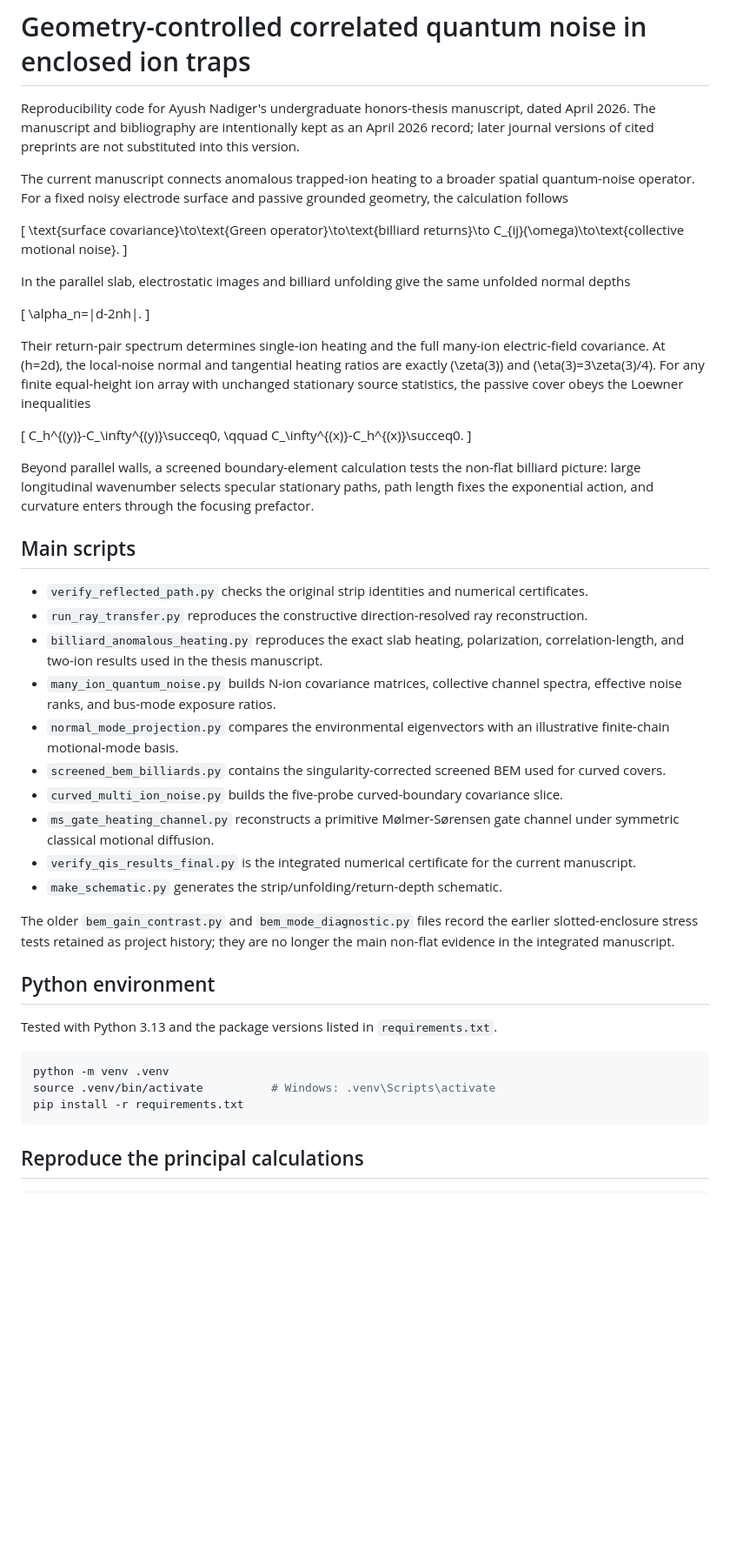
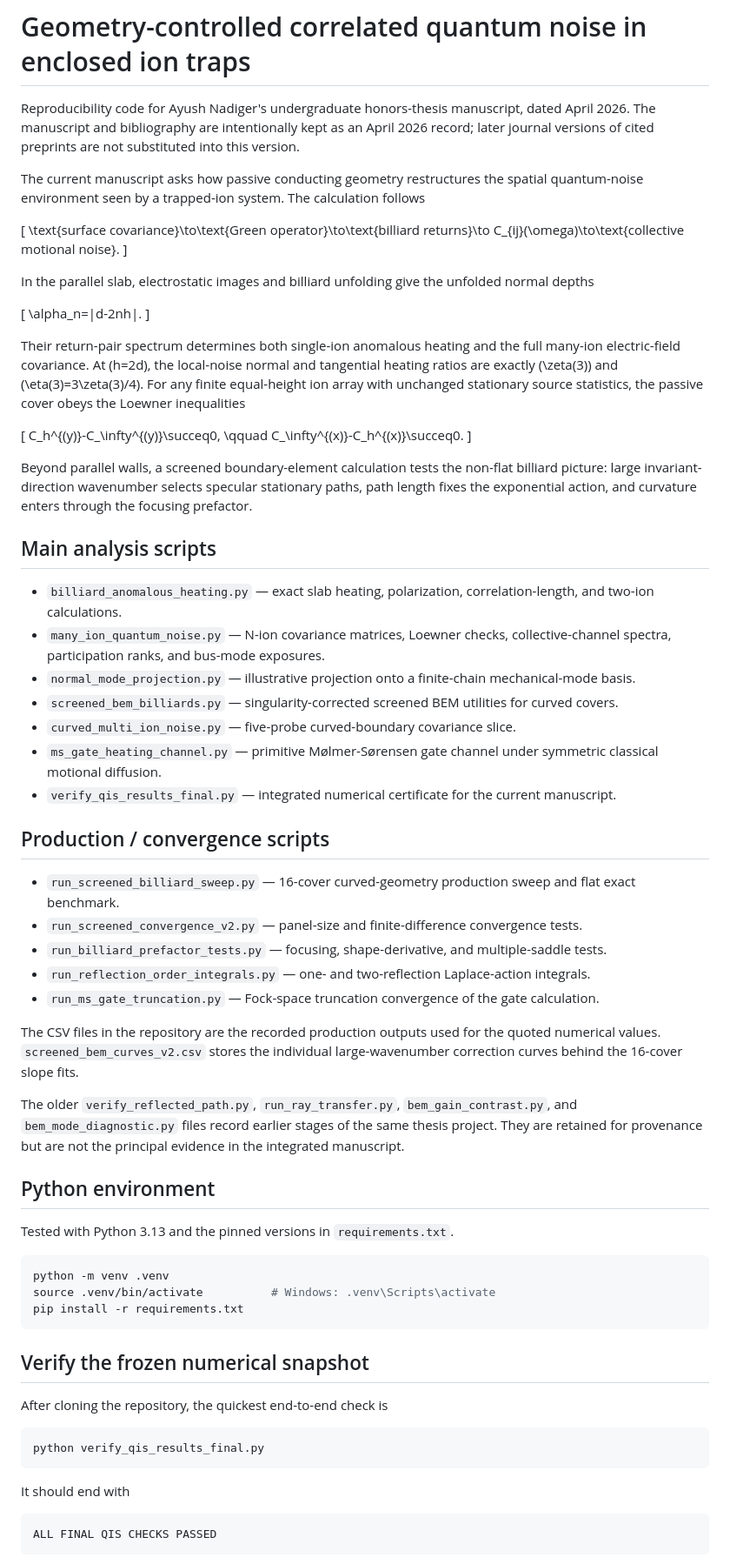
Before and after one commit to lostree9/noise_recycling, a Markdown page: README.md, the part around one of its changes. Shown at 87% size. GitHub-like rendering; blank space fills up the shorter version.

Commit message:
Finalize QIS reproducibility instructions

````diff
--- a/README.md
+++ b/README.md
@@ -2,19 +2,19 @@
 
 Reproducibility code for Ayush Nadiger's undergraduate honors-thesis manuscript, dated April 2026. The manuscript and bibliography are intentionally kept as an April 2026 record; later journal versions of cited preprints are not substituted into this version.
 
-The current manuscript connects anomalous trapped-ion heating to a broader spatial quantum-noise operator. For a fixed noisy electrode surface and passive grounded geometry, the calculation follows
+The current manuscript asks how passive conducting geometry restructures the spatial quantum-noise environment seen by a trapped-ion system. The calculation follows
 
 \[
 \text{surface covariance}\to\text{Green operator}\to\text{billiard returns}\to C_{ij}(\omega)\to\text{collective motional noise}.
 \]
 
-In the parallel slab, electrostatic images and billiard unfolding give the same unfolded normal depths
+In the parallel slab, electrostatic images and billiard unfolding give the unfolded normal depths
 
 \[
 \alpha_n=|d-2nh|.
 \]
 
-Their return-pair spectrum determines single-ion heating and the full many-ion electric-field covariance. At \(h=2d\), the local-noise normal and tangential heating ratios are exactly \(\zeta(3)\) and \(\eta(3)=3\zeta(3)/4\). For any finite equal-height ion array with unchanged stationary source statistics, the passive cover obeys the Loewner inequalities
+Their return-pair spectrum determines both single-ion anomalous heating and the full many-ion electric-field covariance. At \(h=2d\), the local-noise normal and tangential heating ratios are exactly \(\zeta(3)\) and \(\eta(3)=3\zeta(3)/4\). For any finite equal-height ion array with unchanged stationary source statistics, the passive cover obeys the Loewner inequalities
 
 \[
 C_h^{(y)}-C_\infty^{(y)}\succeq0,
@@ -22,26 +22,33 @@ C_h^{(y)}-C_\infty^{(y)}\succeq0,
 C_\infty^{(x)}-C_h^{(x)}\succeq0.
 \]
 
-Beyond parallel walls, a screened boundary-element calculation tests the non-flat billiard picture: large longitudinal wavenumber selects specular stationary paths, path length fixes the exponential action, and curvature enters through the focusing prefactor.
+Beyond parallel walls, a screened boundary-element calculation tests the non-flat billiard picture: large invariant-direction wavenumber selects specular stationary paths, path length fixes the exponential action, and curvature enters through the focusing prefactor.
 
-## Main scripts
+## Main analysis scripts
 
-- `verify_reflected_path.py` checks the original strip identities and numerical certificates.
-- `run_ray_transfer.py` reproduces the constructive direction-resolved ray reconstruction.
-- `billiard_anomalous_heating.py` reproduces the exact slab heating, polarization, correlation-length, and two-ion results used in the thesis manuscript.
-- `many_ion_quantum_noise.py` builds N-ion covariance matrices, collective channel spectra, effective noise ranks, and bus-mode exposure ratios.
-- `normal_mode_projection.py` compares the environmental eigenvectors with an illustrative finite-chain motional-mode basis.
-- `screened_bem_billiards.py` contains the singularity-corrected screened BEM used for curved covers.
-- `curved_multi_ion_noise.py` builds the five-probe curved-boundary covariance slice.
-- `ms_gate_heating_channel.py` reconstructs a primitive Mølmer-Sørensen gate channel under symmetric classical motional diffusion.
-- `verify_qis_results_final.py` is the integrated numerical certificate for the current manuscript.
-- `make_schematic.py` generates the strip/unfolding/return-depth schematic.
+- `billiard_anomalous_heating.py` — exact slab heating, polarization, correlation-length, and two-ion calculations.
+- `many_ion_quantum_noise.py` — N-ion covariance matrices, Loewner checks, collective-channel spectra, participation ranks, and bus-mode exposures.
+- `normal_mode_projection.py` — illustrative projection onto a finite-chain mechanical-mode basis.
+- `screened_bem_billiards.py` — singularity-corrected screened BEM utilities for curved covers.
+- `curved_multi_ion_noise.py` — five-probe curved-boundary covariance slice.
+- `ms_gate_heating_channel.py` — primitive Mølmer-Sørensen gate channel under symmetric classical motional diffusion.
+- `verify_qis_results_final.py` — integrated numerical certificate for the current manuscript.
 
-The older `bem_gain_contrast.py` and `bem_mode_diagnostic.py` files record the earlier slotted-enclosure stress tests retained as project history; they are no longer the main non-flat evidence in the integrated manuscript.
+## Production / convergence scripts
+
+- `run_screened_billiard_sweep.py` — 16-cover curved-geometry production sweep and flat exact benchmark.
+- `run_screened_convergence_v2.py` — panel-size and finite-difference convergence tests.
+- `run_billiard_prefactor_tests.py` — focusing, shape-derivative, and multiple-saddle tests.
+- `run_reflection_order_integrals.py` — one- and two-reflection Laplace-action integrals.
+- `run_ms_gate_truncation.py` — Fock-space truncation convergence of the gate calculation.
+
+The CSV files in the repository are the recorded production outputs used for the quoted numerical values. `screened_bem_curves_v2.csv` stores the individual large-wavenumber correction curves behind the 16-cover slope fits.
+
+The older `verify_reflected_path.py`, `run_ray_transfer.py`, `bem_gain_contrast.py`, and `bem_mode_diagnostic.py` files record earlier stages of the same thesis project. They are retained for provenance but are not the principal evidence in the integrated manuscript.
 
 ## Python environment
 
-Tested with Python 3.13 and the package versions listed in `requirements.txt`.
+Tested with Python 3.13 and the pinned versions in `requirements.txt`.
 
 ```bash
 python -m venv .venv
@@ -49,4 +56,17 @@ source .venv/bin/activate          # Windows: .venv\Scripts\activate
 pip install -r requirements.txt
 ```
 
-## Reproduce the principal calculations
+## Verify the frozen numerical snapshot
+
+After cloning the repository, the quickest end-to-end check is
+
+```bash
+python verify_qis_results_final.py
+```
+
+It should end with
+
+```text
+ALL FINAL QIS CHECKS PASSED
+```
+
````
Also changed, not shown: other parts of README.md (+12 -8 lines).
